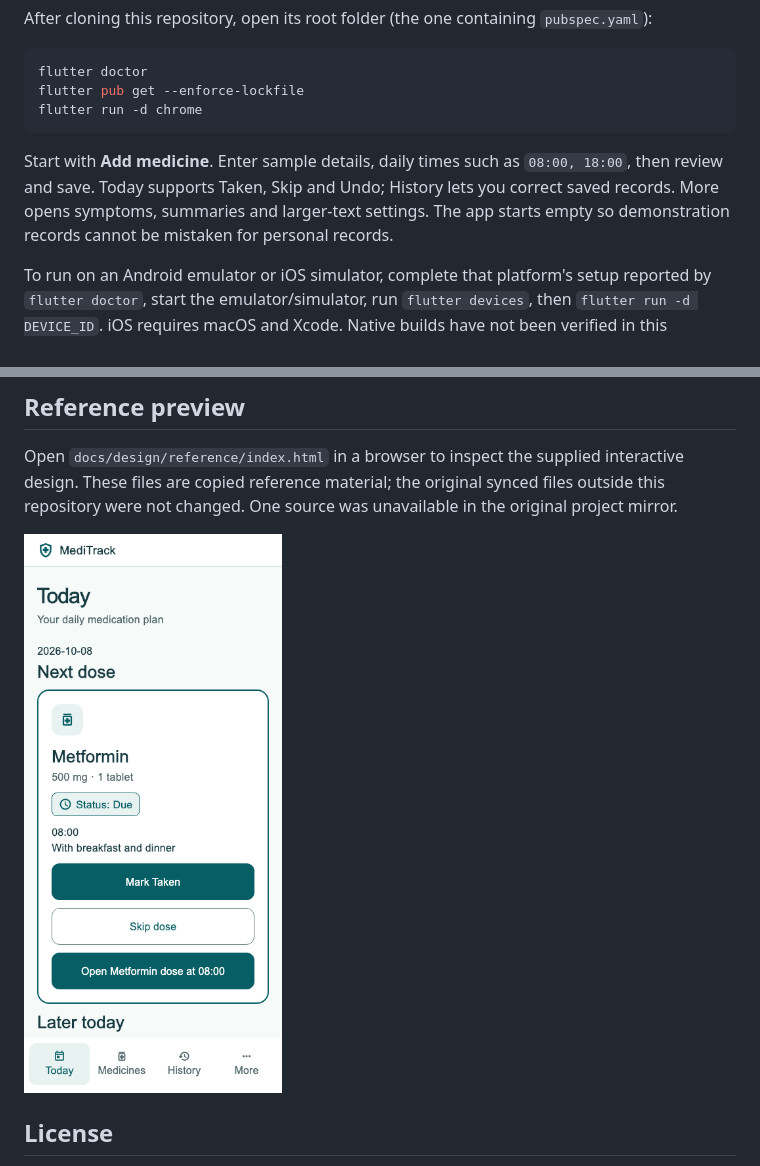
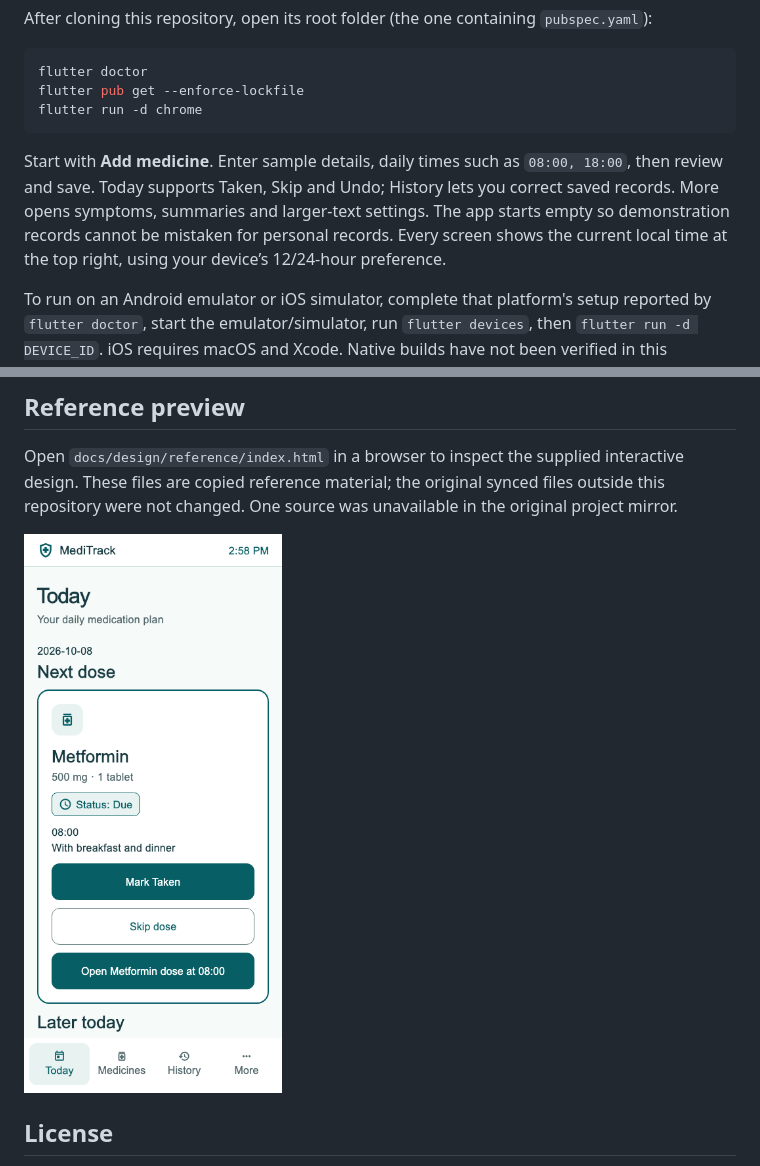
Before and after one commit to AIndian/MediTrack, a Markdown page: README.md, 2 parts joined by grey strips. Rendered like a GitHub page; pictures changed too: docs/images/flutter-phone.png.

Commit message:
Show live local time in the header on every screen

````diff
--- a/README.md
+++ b/README.md
@@ -20,7 +20,7 @@ flutter pub get --enforce-lockfile
 flutter run -d chrome
 ```
 
-Start with **Add medicine**. Enter sample details, daily times such as `08:00, 18:00`, then review and save. Today supports Taken, Skip and Undo; History lets you correct saved records. More opens symptoms, summaries and larger-text settings. The app starts empty so demonstration records cannot be mistaken for personal records.
+Start with **Add medicine**. Enter sample details, daily times such as `08:00, 18:00`, then review and save. Today supports Taken, Skip and Undo; History lets you correct saved records. More opens symptoms, summaries and larger-text settings. The app starts empty so demonstration records cannot be mistaken for personal records. Every screen shows the current local time at the top right, using your device’s 12/24-hour preference.
 
 To run on an Android emulator or iOS simulator, complete that platform's setup reported by `flutter doctor`, start the emulator/simulator, run `flutter devices`, then `flutter run -d DEVICE_ID`. iOS requires macOS and Xcode. Native builds have not been verified in this repository's current validation.
 
````
Also changed, not shown: docs/TESTING.md (+6 -5 lines), docs/design/DESIGN_PARITY.md (+1 -1 lines), 4 other files.
